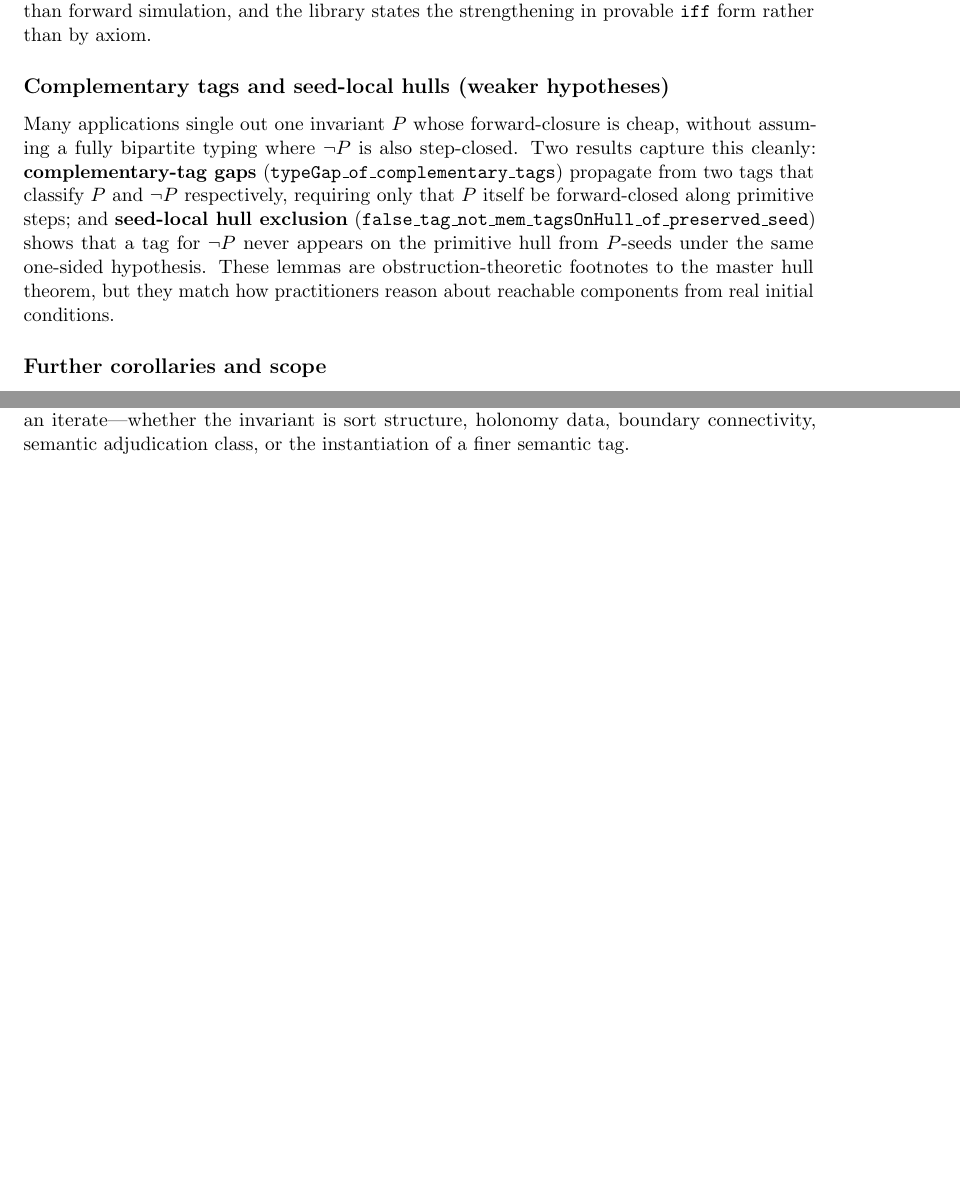
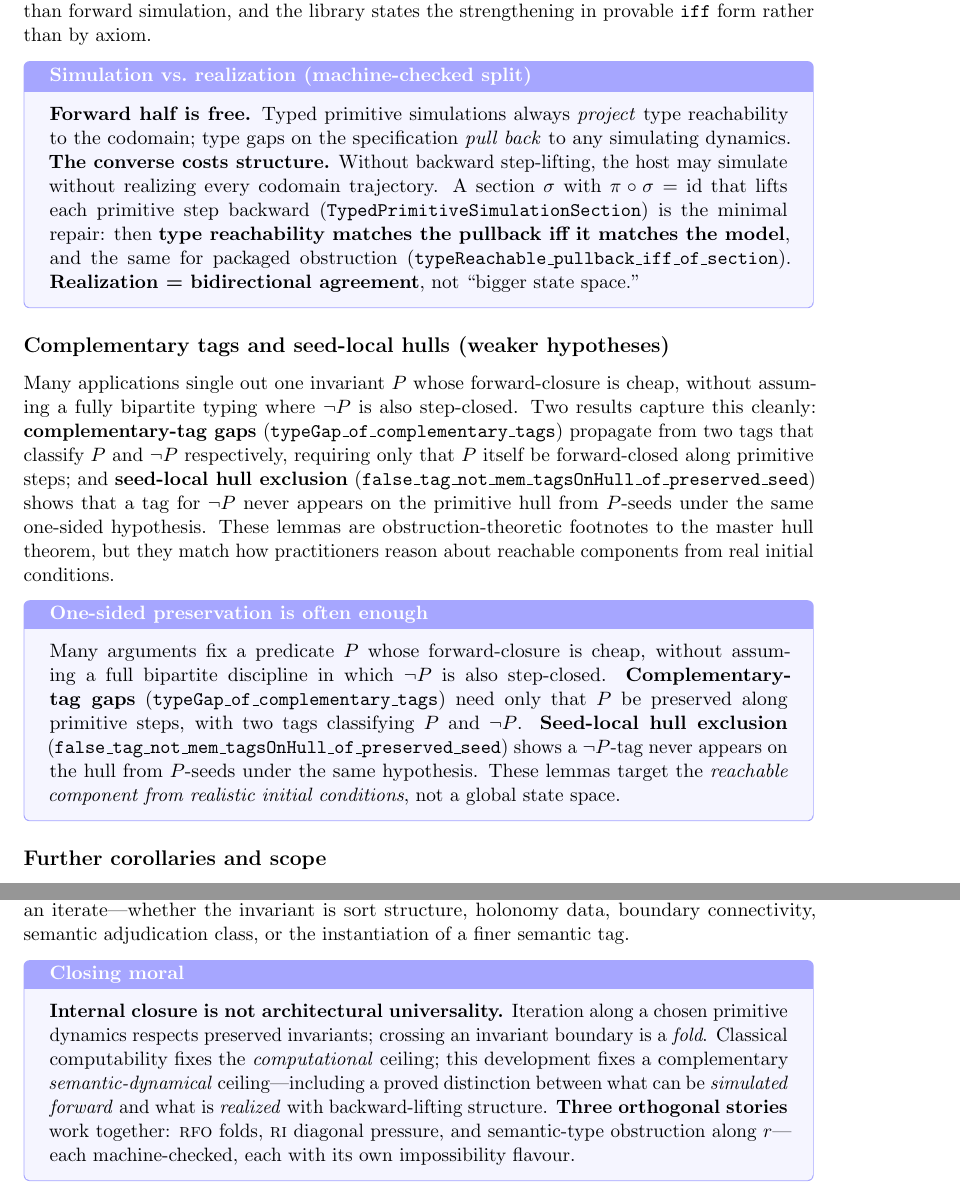
Before and after one commit to novaspivack/reflective-fold-obstruction-lean, a LaTeX paper (paper/Reflective_Fold_Obstruction.tex): two parts of pages 9 and 11 of 12 before the commit and two parts of pages 10 and 12 of 14 after it, joined at a grey line, cut so that both start at the same text, the shorter picture padded with empty space. Compiled offline with pdfLaTeX.

Commit message:
paper: add keyboxes for semantic types, simulation vs realization, RI contrast
- §1: computational vs architectural ceilings
- §6: diagonal vs hull vs semantic types
- §9: Turing≠semantic-type complete; tags inherit fold; nontrivial preorder;
  simulation vs realization iff; one-sided P / seed hull
- Conclusion: closing moral (RFO, RI, semantic-type)

Made-with: Cursor

```diff
--- a/paper/Reflective_Fold_Obstruction.tex
+++ b/paper/Reflective_Fold_Obstruction.tex
@@ -610,6 +655,19 @@ Thus ``realizing'' the foreign dynamics inside the host's step relation is a str
 stronger claim than forward simulation, and the library states the strengthening in
 provable \texttt{iff} form rather than by axiom.
 
+\begin{keybox}[title={Simulation vs.\ realization (machine-checked split)}]
+\textbf{Forward half is free.}  Typed primitive simulations always \emph{project} type
+reachability to the codomain; type gaps on the specification \emph{pull back} to any
+simulating dynamics.
+\textbf{The converse costs structure.}  Without backward step-lifting, the host may
+simulate without realizing every codomain trajectory.  A section $\sigma$ with
+$\pi\circ\sigma=\mathrm{id}$ that lifts each primitive step backward
+(\texttt{TypedPrimitiveSimulationSection}) is the minimal repair: then \textbf{type
+reachability matches the pullback iff it matches the model}, and the same for packaged
+obstruction (\texttt{typeReachable\_pullback\_iff\_of\_section}).  \textbf{Realization =
+bidirectional agreement}, not ``bigger state space.''
+\end{keybox}
+
 \subsection*{Complementary tags and seed-local hulls (weaker hypotheses)}
 
 Many applications single out one invariant $P$ whose forward-closure is cheap, without
@@ -622,6 +680,16 @@ $\neg P$ never appears on the primitive hull from $P$-seeds under the same one-s
 hypothesis.  These lemmas are obstruction-theoretic footnotes to the master hull theorem,
 but they match how practitioners reason about reachable components from real initial
 conditions.
+
+\begin{keybox}[title={One-sided preservation is often enough}]
+Many arguments fix a predicate $P$ whose forward-closure is cheap, without assuming a full
+bipartite discipline in which $\neg P$ is also step-closed.  \textbf{Complementary-tag gaps}
+(\texttt{typeGap\_of\_complementary\_tags}) need only that $P$ be preserved along primitive
+steps, with two tags classifying $P$ and $\neg P$.  \textbf{Seed-local hull exclusion}
+(\texttt{false\_tag\_not\_mem\_tagsOnHull\_of\_preserved\_seed}) shows a $\neg P$-tag never
+appears on the hull from $P$-seeds under the same hypothesis.  These lemmas target the
+\emph{reachable component from realistic initial conditions}, not a global state space.
+\end{keybox}
 
 \subsection*{Further corollaries and scope}
 
@@ -754,6 +822,17 @@ invariant boundary is a fold, not an iterate---whether the invariant is sort str
 holonomy data, boundary connectivity, semantic adjudication class, or the instantiation
 of a finer semantic tag.
 
+\begin{keybox}[title={Closing moral}]
+\textbf{Internal closure is not architectural universality.}  Iteration along a chosen
+primitive dynamics respects preserved invariants; crossing an invariant boundary is a
+\emph{fold}.  Classical computability fixes the \emph{computational} ceiling; this
+development fixes a complementary \emph{semantic-dynamical} ceiling---including a proved
+distinction between what can be \emph{simulated forward} and what is \emph{realized} with
+backward-lifting structure.  \textbf{Three orthogonal stories} work together: \RFO{} folds,
+\RI{} diagonal pressure, and semantic-type obstruction along~$r$---each machine-checked,
+each with its own impossibility flavour.
+\end{keybox}
+
 % ===========================================================================
 % REFERENCES
 % ===========================================================================
```
Also changed, not shown: paper/Reflective_Fold_Obstruction.tex (45 more changed lines).
